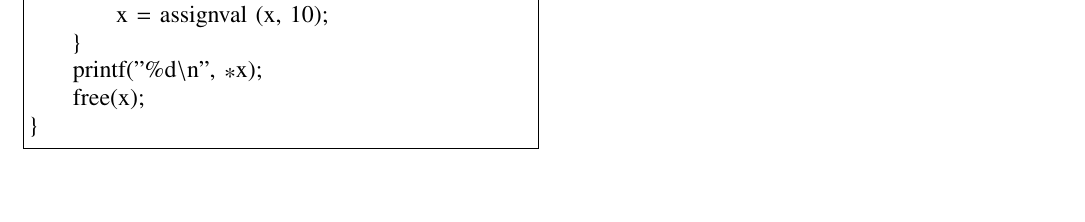
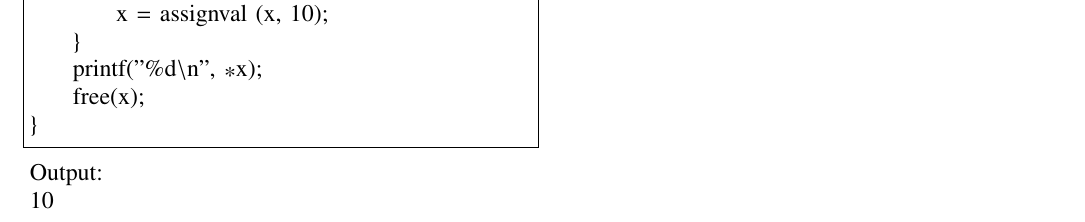
Before and after one commit to jpln135/EE4013, a LaTeX problem sheet (Assignment1/Assignment1.tex): part of page 2 of 2, cut so that both start at the same text, the shorter picture padded with empty space. Compiled offline with pdfLaTeX.

Commit message:
Add files via upload

```diff
--- a/Assignment1/Assignment1.tex
+++ b/Assignment1/Assignment1.tex
@@ -220,5 +223,8 @@ int main()
 }
 \end{lstlisting}
 
+Output: \\
+10 \\
+
 
 \end{document}
```
Also changed, not shown: Assignment1/Assignment1.pdf, Assignment1/Assignment1.tex (3 more changed lines).
